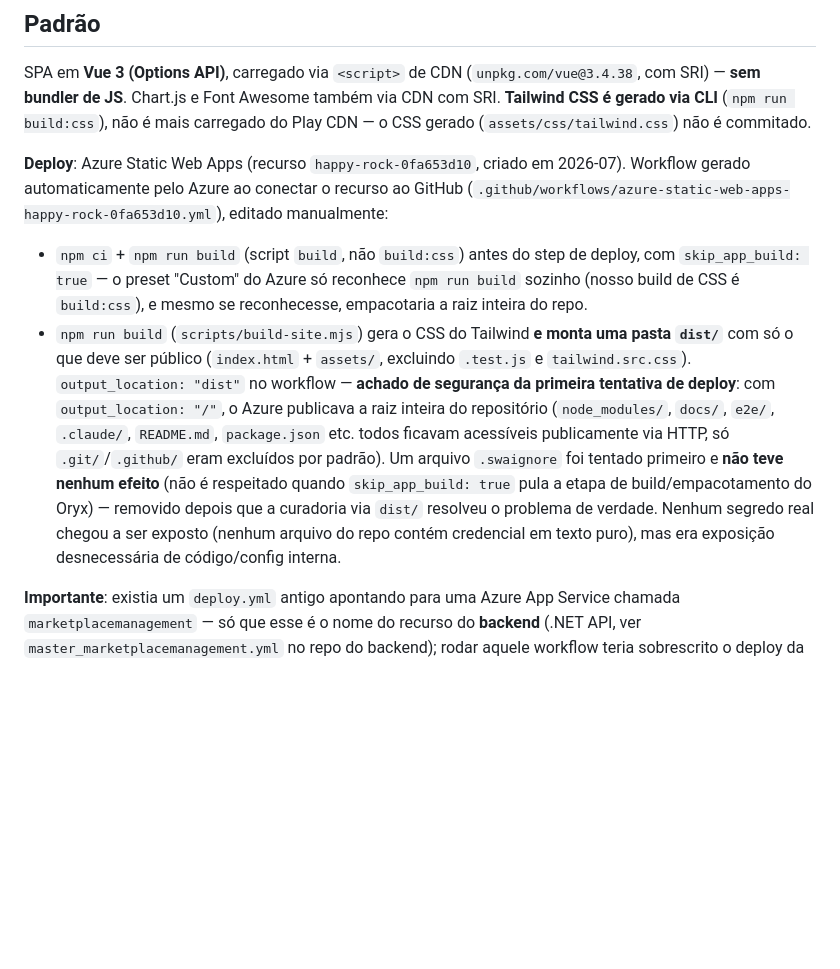
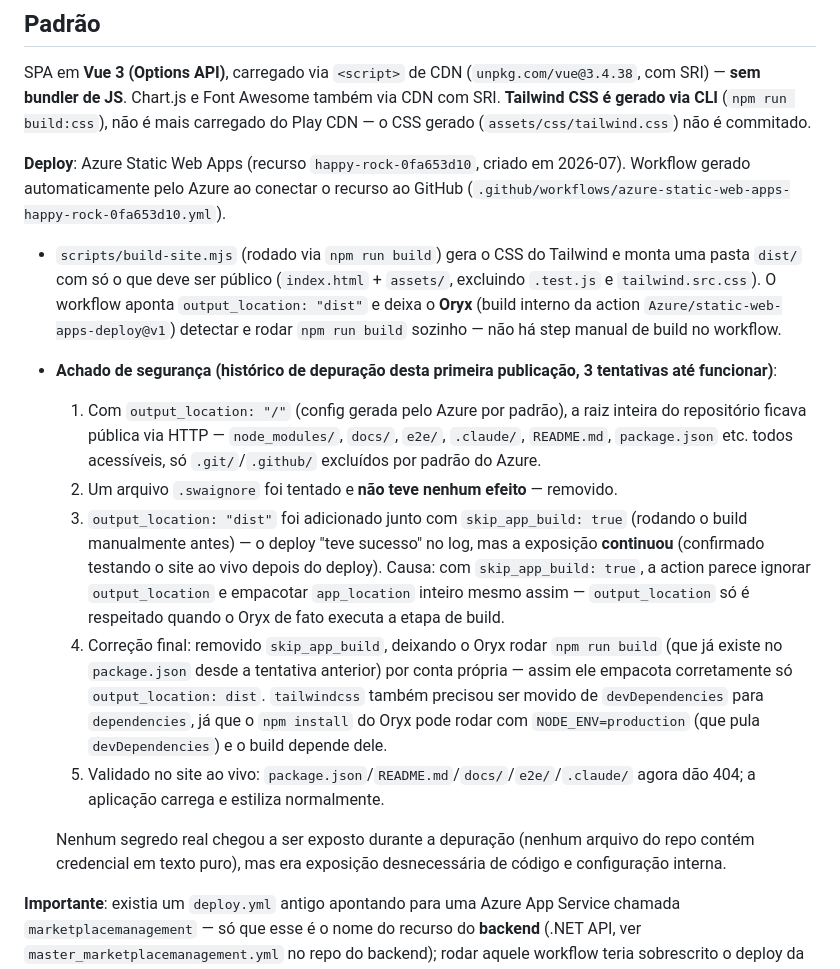
Before and after one commit to christiananjos/projeto-perfumecloud, a Markdown page: docs/arquitetura-frontend.md, the part around the change. Drawn GitHub-style; blank space fills up the shorter version.

Commit message:
docs: registra o histórico completo da depuração do deploy Azure
Documenta as 3 tentativas até o deploy funcionar sem expor arquivos
internos (output_location "/", .swaignore sem efeito, skip_app_build
ignorando output_location), para não se perder o motivo das decisões
se precisar mexer nesse workflow de novo.

Co-Authored-By: Claude Sonnet 5 <noreply@anthropic.com>

```diff
--- a/docs/arquitetura-frontend.md
+++ b/docs/arquitetura-frontend.md
@@ -6,10 +6,17 @@
 
 SPA em **Vue 3 (Options API)**, carregado via `<script>` de CDN (`unpkg.com/vue@3.4.38`, com SRI) — **sem bundler de JS**. Chart.js e Font Awesome também via CDN com SRI. **Tailwind CSS é gerado via CLI** (`npm run build:css`), não é mais carregado do Play CDN — o CSS gerado (`assets/css/tailwind.css`) não é commitado.
 
-**Deploy**: Azure Static Web Apps (recurso `happy-rock-0fa653d10`, criado em 2026-07). Workflow gerado automaticamente pelo Azure ao conectar o recurso ao GitHub (`.github/workflows/azure-static-web-apps-happy-rock-0fa653d10.yml`), editado manualmente:
+**Deploy**: Azure Static Web Apps (recurso `happy-rock-0fa653d10`, criado em 2026-07). Workflow gerado automaticamente pelo Azure ao conectar o recurso ao GitHub (`.github/workflows/azure-static-web-apps-happy-rock-0fa653d10.yml`).
 
-- `npm ci` + `npm run build` (script `build`, não `build:css`) antes do step de deploy, com `skip_app_build: true` — o preset "Custom" do Azure só reconhece `npm run build` sozinho (nosso build de CSS é `build:css`), e mesmo se reconhecesse, empacotaria a raiz inteira do repo.
-- `npm run build` (`scripts/build-site.mjs`) gera o CSS do Tailwind **e monta uma pasta `dist/`** com só o que deve ser público (`index.html` + `assets/`, excluindo `.test.js` e `tailwind.src.css`). `output_location: "dist"` no workflow — **achado de segurança da primeira tentativa de deploy**: com `output_location: "/"`, o Azure publicava a raiz inteira do repositório (`node_modules/`, `docs/`, `e2e/`, `.claude/`, `README.md`, `package.json` etc. todos ficavam acessíveis publicamente via HTTP, só `.git/`/`.github/` eram excluídos por padrão). Um arquivo `.swaignore` foi tentado primeiro e **não teve nenhum efeito** (não é respeitado quando `skip_app_build: true` pula a etapa de build/empacotamento do Oryx) — removido depois que a curadoria via `dist/` resolveu o problema de verdade. Nenhum segredo real chegou a ser exposto (nenhum arquivo do repo contém credencial em texto puro), mas era exposição desnecessária de código/config interna.
+- `scripts/build-site.mjs` (rodado via `npm run build`) gera o CSS do Tailwind e monta uma pasta `dist/` com só o que deve ser público (`index.html` + `assets/`, excluindo `.test.js` e `tailwind.src.css`). O workflow aponta `output_location: "dist"` e deixa o **Oryx** (build interno da action `Azure/static-web-apps-deploy@v1`) detectar e rodar `npm run build` sozinho — não há step manual de build no workflow.
+- **Achado de segurança (histórico de depuração desta primeira publicação, 3 tentativas até funcionar)**:
+  1. Com `output_location: "/"` (config gerada pelo Azure por padrão), a raiz inteira do repositório ficava pública via HTTP — `node_modules/`, `docs/`, `e2e/`, `.claude/`, `README.md`, `package.json` etc. todos acessíveis, só `.git/`/`.github/` excluídos por padrão do Azure.
+  2. Um arquivo `.swaignore` foi tentado e **não teve nenhum efeito** — removido.
+  3. `output_location: "dist"` foi adicionado junto com `skip_app_build: true` (rodando o build manualmente antes) — o deploy "teve sucesso" no log, mas a exposição **continuou** (confirmado testando o site ao vivo depois do deploy). Causa: com `skip_app_build: true`, a action parece ignorar `output_location` e empacotar `app_location` inteiro mesmo assim — `output_location` só é respeitado quando o Oryx de fato executa a etapa de build.
+  4. Correção final: removido `skip_app_build`, deixando o Oryx rodar `npm run build` (que já existe no `package.json` desde a tentativa anterior) por conta própria — assim ele empacota corretamente só `output_location: dist`. `tailwindcss` também precisou ser movido de `devDependencies` para `dependencies`, já que o `npm install` do Oryx pode rodar com `NODE_ENV=production` (que pula `devDependencies`) e o build depende dele.
+  5. Validado no site ao vivo: `package.json`/`README.md`/`docs/`/`e2e/`/`.claude/` agora dão 404; a aplicação carrega e estiliza normalmente.
+
+  Nenhum segredo real chegou a ser exposto durante a depuração (nenhum arquivo do repo contém credencial em texto puro), mas era exposição desnecessária de código e configuração interna.
 
 **Importante**: existia um `deploy.yml` antigo apontando para uma Azure App Service chamada `marketplacemanagement` — só que esse é o nome do recurso do **backend** (.NET API, ver `master_marketplacemanagement.yml` no repo do backend); rodar aquele workflow teria sobrescrito o deploy da API com os arquivos estáticos do frontend. Removido junto com `nginx.conf` (que era da mesma abordagem abandonada, App Service com container).
 
```
